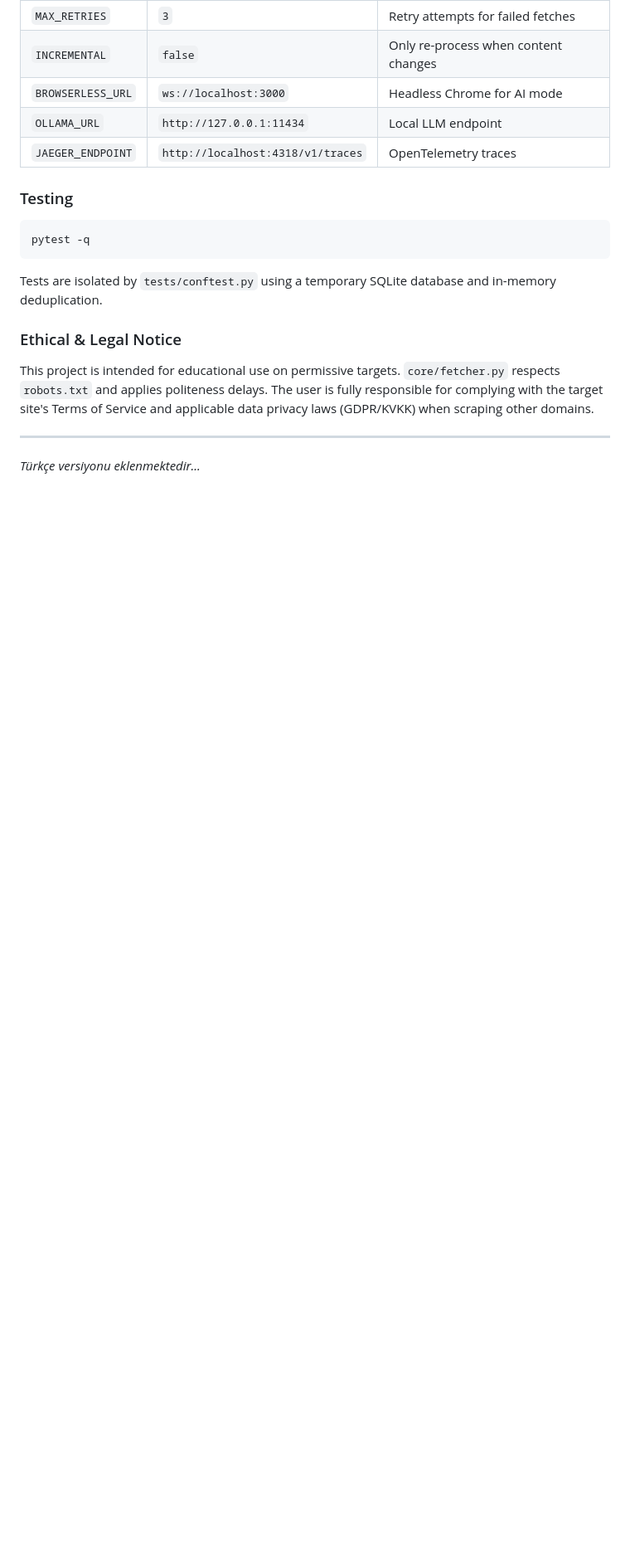
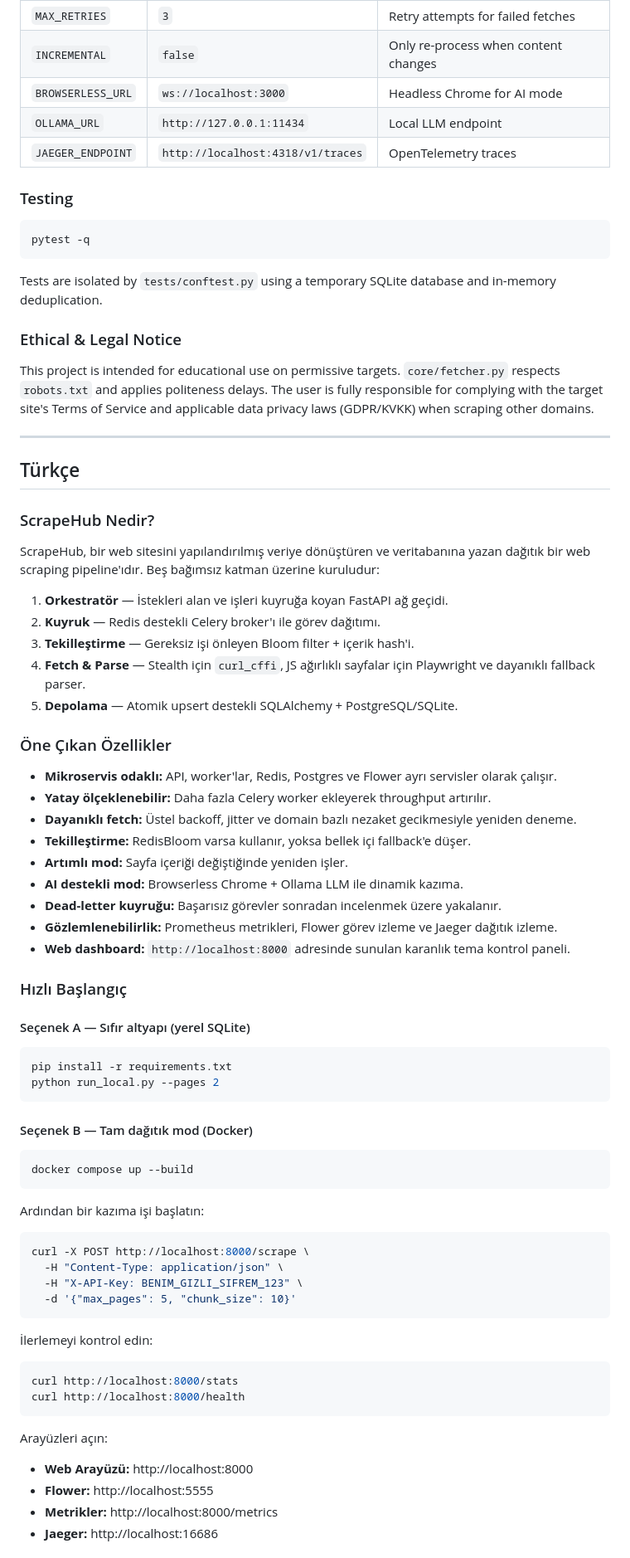
Before and after one commit to 7mertyavuz/websc, a Markdown page: README.md, the part around one of its changes. Shown at 83% size. GitHub-like rendering; blank space fills up the shorter version.

Commit message:
docs(readme): add Turkish translation mirroring the English sections

````diff
--- a/README.md
+++ b/README.md
@@ -117,4 +117,65 @@ This project is intended for educational use on permissive targets. `core/fetche
 
 ---
 
-*Türkçe versiyonu eklenmektedir...*
+## Türkçe
+
+### ScrapeHub Nedir?
+
+ScrapeHub, bir web sitesini yapılandırılmış veriye dönüştüren ve veritabanına yazan dağıtık bir web scraping pipeline'ıdır. Beş bağımsız katman üzerine kuruludur:
+
+1. **Orkestratör** — İstekleri alan ve işleri kuyruğa koyan FastAPI ağ geçidi.
+2. **Kuyruk** — Redis destekli Celery broker'ı ile görev dağıtımı.
+3. **Tekilleştirme** — Gereksiz işi önleyen Bloom filter + içerik hash'i.
+4. **Fetch & Parse** — Stealth için `curl_cffi`, JS ağırlıklı sayfalar için Playwright ve dayanıklı fallback parser.
+5. **Depolama** — Atomik upsert destekli SQLAlchemy + PostgreSQL/SQLite.
+
+### Öne Çıkan Özellikler
+
+- **Mikroservis odaklı:** API, worker'lar, Redis, Postgres ve Flower ayrı servisler olarak çalışır.
+- **Yatay ölçeklenebilir:** Daha fazla Celery worker ekleyerek throughput artırılır.
+- **Dayanıklı fetch:** Üstel backoff, jitter ve domain bazlı nezaket gecikmesiyle yeniden deneme.
+- **Tekilleştirme:** RedisBloom varsa kullanır, yoksa bellek içi fallback'e düşer.
+- **Artımlı mod:** Sayfa içeriği değiştiğinde yeniden işler.
+- **AI destekli mod:** Browserless Chrome + Ollama LLM ile dinamik kazıma.
+- **Dead-letter kuyruğu:** Başarısız görevler sonradan incelenmek üzere yakalanır.
+- **Gözlemlenebilirlik:** Prometheus metrikleri, Flower görev izleme ve Jaeger dağıtık izleme.
+- **Web dashboard:** `http://localhost:8000` adresinde sunulan karanlık tema kontrol paneli.
+
+### Hızlı Başlangıç
+
+#### Seçenek A — Sıfır altyapı (yerel SQLite)
+
+```bash
+pip install -r requirements.txt
+python run_local.py --pages 2
+```
+
+#### Seçenek B — Tam dağıtık mod (Docker)
+
+```bash
+docker compose up --build
+```
+
+Ardından bir kazıma işi başlatın:
+
+```bash
+curl -X POST http://localhost:8000/scrape \
+  -H "Content-Type: application/json" \
+  -H "X-API-Key: BENIM_GIZLI_SIFREM_123" \
+  -d '{"max_pages": 5, "chunk_size": 10}'
+```
+
+İlerlemeyi kontrol edin:
+
+```bash
+curl http://localhost:8000/stats
+curl http://localhost:8000/health
+```
+
+Arayüzleri açın:
+
+- **Web Arayüzü:** http://localhost:8000
+- **Flower:** http://localhost:5555
+- **Metrikler:** http://localhost:8000/metrics
+- **Jaeger:** http://localhost:16686
+
````
Also changed, not shown: other parts of README.md (+46 -0 lines).
